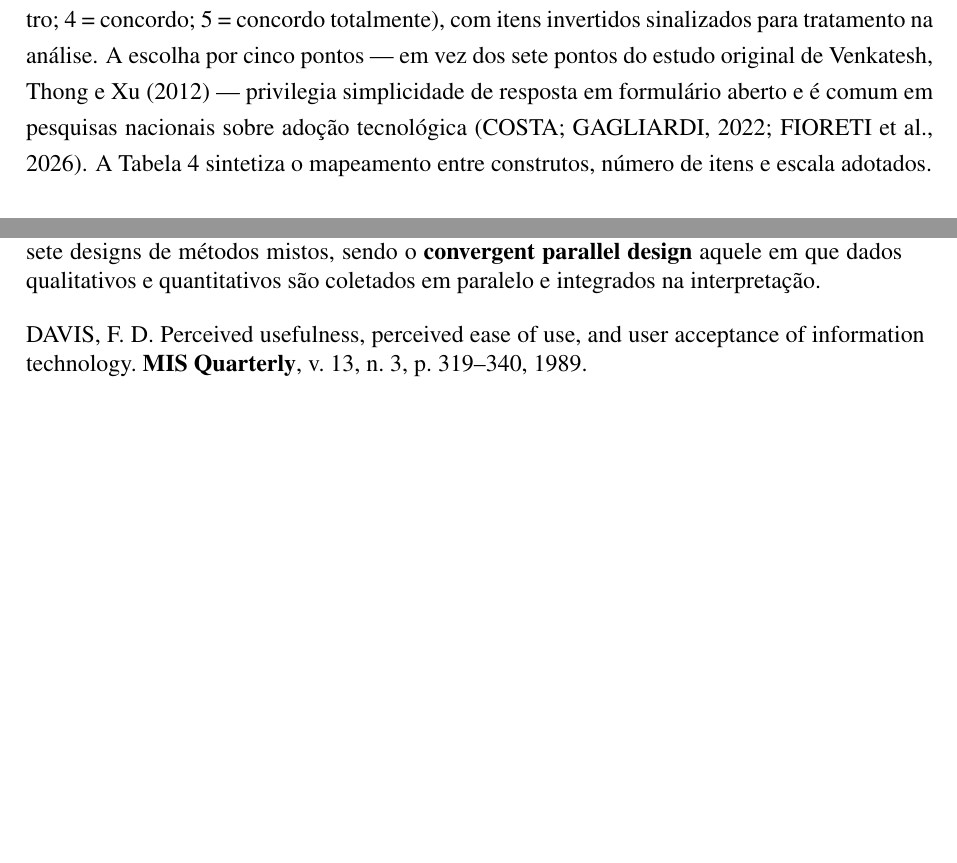
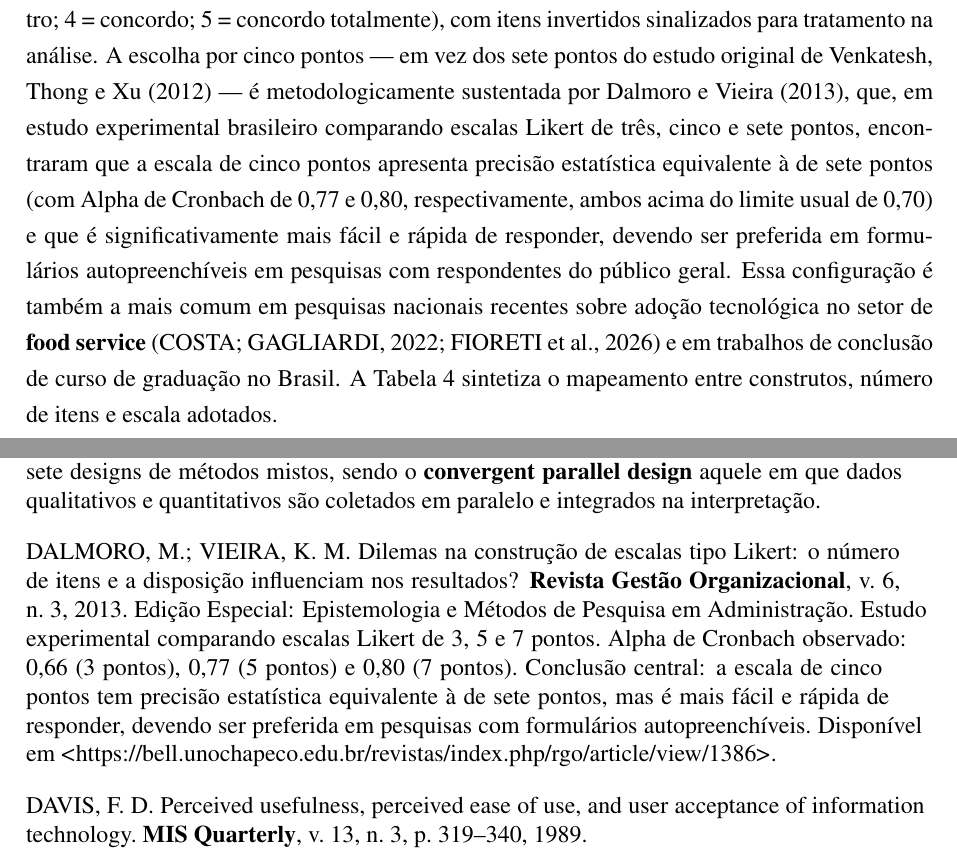
Before and after one commit to cesardka/tcc-unisinos, a LaTeX thesis (main.tex, which reads chapters/03-metodologia.tex, referencias.bib): two parts of pages 47 and 55 of 75 before the commit and two parts of pages 47 and 55 of 77 after it, joined at a grey line, cut so that both start at the same text, the shorter picture padded with empty space. The pictures show the PDF file César Hoffmann - TCC.pdf that the author committed with the source.

Commit message:
Justifica escolha da escala Likert 5 pontos com Dalmoro e Vieira (2013)
Adiciona ao referencias.bib o artigo de Dalmoro e Vieira (2013),
publicado na Revista Gestão Organizacional, que apresenta evidência
experimental brasileira comparando escalas Likert de 3, 5 e 7 pontos.

A nota da entrada registra os achados centrais: o Alpha de Cronbach
de 5 pontos (0,77) é equivalente ao de 7 pontos (0,80) e ambos estão
acima do limite usual de 0,70, mas a escala de 5 pontos é
significativamente mais fácil e rápida de responder.

Atualiza o parágrafo da §3.3 que justifica a escolha de 5 pontos no
questionário com frequentadores. A justificativa anterior, baseada
apenas em comparação com trabalhos empíricos nacionais
(Costa, Fioreti), passa a invocar Dalmoro e Vieira como respaldo
metodológico explícito, mencionando o Alpha de Cronbach observado e
o argumento de facilidade e velocidade de resposta em formulários
autopreenchíveis.

```diff
--- a/chapters/03-metodologia.tex
+++ b/chapters/03-metodologia.tex
@@ -108,7 +108,7 @@ A coleta quantitativa será realizada por meio de um \textbf{questionário autop
     \item \textbf{Atitudes e intenções} (preferência geral, intenção de uso futuro, opiniões livres em campo aberto).
 \end{enumerate}
 
-A construção das questões da Seção~2 do questionário operacionaliza os sete construtos preditores e o desfecho \emph{intenção comportamental} da UTAUT2 \cite{venkatesh2012consumer}, definidos na Tabela~\ref{tab:utaut2-construtos} do Capítulo~\ref{ch:fundamentacao}, e acrescenta três dimensões contextuais (confiança, privacidade e experiência social) justificadas pelo recorte do estudo. Todas as afirmações são respondidas em \textbf{escala Likert de cinco pontos} (1~= discordo totalmente; 2~= discordo; 3~= neutro; 4~= concordo; 5~= concordo totalmente), com itens invertidos sinalizados para tratamento na análise. A escolha por cinco pontos --- em vez dos sete pontos do estudo original de \citeonline{venkatesh2012consumer} --- privilegia simplicidade de resposta em formulário aberto e é comum em pesquisas nacionais sobre adoção tecnológica \cite{costa2022comportamento,fioreti2026aplicativos}. A Tabela~\ref{tab:utaut2-mapeamento} sintetiza o mapeamento entre construtos, número de itens e escala adotados.
+A construção das questões da Seção~2 do questionário operacionaliza os sete construtos preditores e o desfecho \emph{intenção comportamental} da UTAUT2 \cite{venkatesh2012consumer}, definidos na Tabela~\ref{tab:utaut2-construtos} do Capítulo~\ref{ch:fundamentacao}, e acrescenta três dimensões contextuais (confiança, privacidade e experiência social) justificadas pelo recorte do estudo. Todas as afirmações são respondidas em \textbf{escala Likert de cinco pontos} (1~= discordo totalmente; 2~= discordo; 3~= neutro; 4~= concordo; 5~= concordo totalmente), com itens invertidos sinalizados para tratamento na análise. A escolha por cinco pontos --- em vez dos sete pontos do estudo original de \citeonline{venkatesh2012consumer} --- é metodologicamente sustentada por \citeonline{dalmoro2013dilemas}, que, em estudo experimental brasileiro comparando escalas Likert de três, cinco e sete pontos, encontraram que a escala de cinco pontos apresenta precisão estatística equivalente à de sete pontos (com Alpha de Cronbach de 0,77 e 0,80, respectivamente, ambos acima do limite usual de 0,70) e que é significativamente mais fácil e rápida de responder, devendo ser preferida em formulários autopreenchíveis em pesquisas com respondentes do público geral. Essa configuração é também a mais comum em pesquisas nacionais recentes sobre adoção tecnológica no setor de \emph{food service} \cite{costa2022comportamento,fioreti2026aplicativos} e em trabalhos de conclusão de curso de graduação no Brasil. A Tabela~\ref{tab:utaut2-mapeamento} sintetiza o mapeamento entre construtos, número de itens e escala adotados.
 
 \begin{table}
     \caption{Mapeamento construto \texttimes{} número de itens \texttimes{} escala no questionário com frequentadores}
--- a/referencias.bib
+++ b/referencias.bib
@@ -769,3 +769,4 @@
         note      = "Modelo de \emph{maturidade digital} com duas dimens\~oes (capacidade digital e capacidade de lideran\c{c}a) e quatro quadrantes: Beginners, Fashionistas, Conservatives e Digital Masters. P\'agina do livro: \url{https://store.hbr.org/product/leading-digital-turning-technology-into-business-transformation/17039}. Artigo conexo dos mesmos autores publicado no MIT Sloan Management Review em 2014: \url{https://sloanreview.mit.edu/article/the-nine-elements-of-digital-transformation/}.",
 }
 
+@article{dalmoro2013dilemas,
@@ -772,3 +776,10 @@
+        volume  = 6,
+        number  = 3,
+        year    = 2013,
+        doi     = "10.22277/rgo.v6i3.1386",
+        note    = "Edi{\c{c}}{\~a}o Especial: Epistemologia e M{\'e}todos de Pesquisa em Administra{\c{c}}{\~a}o. Estudo experimental comparando escalas Likert de 3, 5 e 7 pontos. Alpha de Cronbach observado: 0,66 (3 pontos), 0,77 (5 pontos) e 0,80 (7 pontos). Conclus{\~a}o central: a escala de cinco pontos tem precis{\~a}o estat{\'\i}stica equivalente {\`a} de sete pontos, mas {\'e} mais f{\'a}cil e r{\'a}pida de responder, devendo ser preferida em pesquisas com formul{\'a}rios autopreench{\'\i}veis. Dispon{\'\i}vel em \url{https://bell.unochapeco.edu.br/revistas/index.php/rgo/article/view/1386}.",
+}
+
 @book{creswell2017mixed,
         author    = "John W. Creswell and Vicki L. Plano Clark",
         title     = "Designing and Conducting Mixed Methods Research",
```
Also changed, not shown: César Hoffmann - TCC.pdf, referencias.bib (3 more changed lines).
